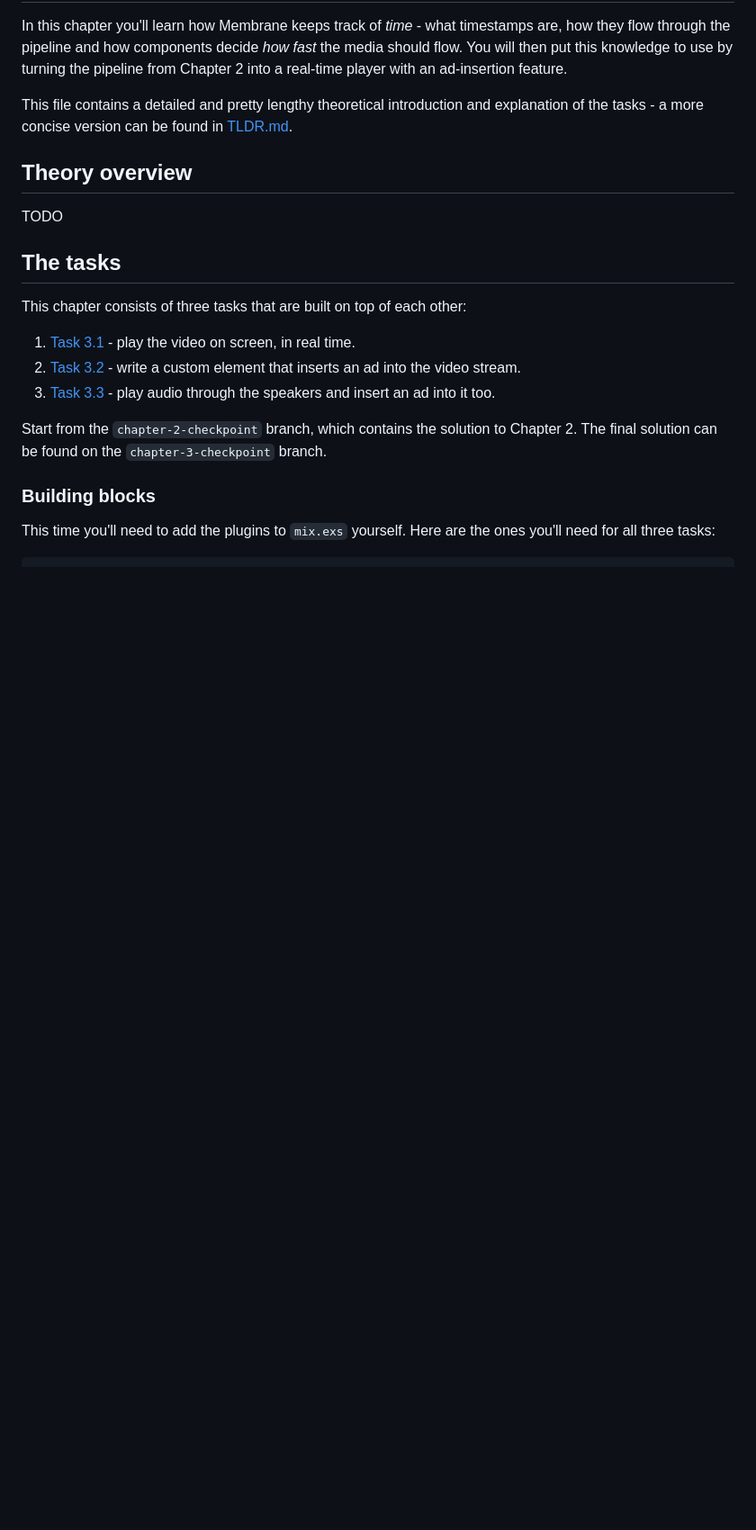
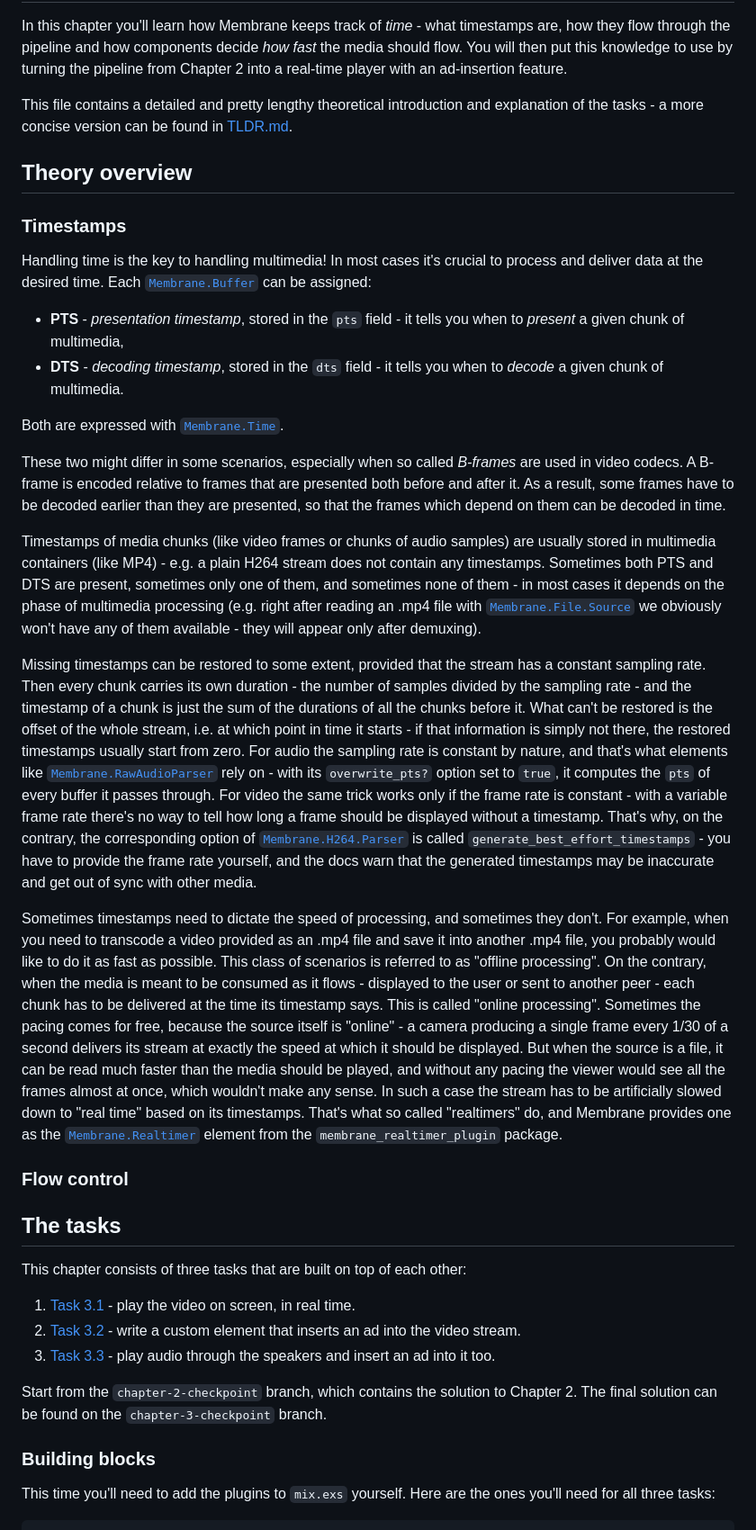
Before and after one commit to membraneframework-labs/goatmire_2026_workshop, a Markdown page: materials/Chapter 3/README.md, the part around the change. Shown at 90% size. GitHub-like rendering; blank space fills up the shorter version.

Commit message:
Add section with theory concerning timestamps

```diff
--- a/materials/Chapter 3/README.md
+++ b/materials/Chapter 3/README.md
@@ -11,7 +11,62 @@ explanation of the tasks - a more concise version can be found in
 
 ## Theory overview
 
-TODO
+### Timestamps
+
+Handling time is the key to handling multimedia! In most cases it's crucial to process and deliver
+data at the desired time.
+Each [`Membrane.Buffer`](https://membrane-core.hexdocs.pm/Membrane.Buffer.html) can be assigned:
+* **PTS** - _presentation timestamp_, stored in the `pts` field - it tells you when to _present_ a given chunk of multimedia,
+* **DTS** - _decoding timestamp_, stored in the `dts` field - it tells you when to _decode_ a given chunk of multimedia.
+
+Both are expressed with [`Membrane.Time`](https://membrane-core.hexdocs.pm/Membrane.Time.html).
+
+These two might differ in some scenarios, especially when so called _B-frames_ are used in video codecs.
+A B-frame is encoded relative to frames that are presented both before and after it. As a result,
+some frames have to be decoded earlier than they are presented, so that the frames which depend on
+them can be decoded in time.
+
+Timestamps of media chunks (like video frames or chunks of audio samples) are usually stored in
+multimedia containers (like MP4) - e.g. a plain H264 stream does not contain any timestamps.
+Sometimes both PTS and DTS are present, sometimes only one of them, and sometimes none of them -
+in most cases it depends on the phase of multimedia processing (e.g. right after reading an .mp4 file
+with [`Membrane.File.Source`](https://membrane-file-plugin.hexdocs.pm/Membrane.File.Source.html) we
+obviously won't have any of them available - they will appear only after demuxing).
+
+Missing timestamps can be restored to some extent, provided that the stream has a constant
+sampling rate. Then every chunk carries its own duration - the number of samples divided by the
+sampling rate - and the timestamp of a chunk is just the sum of the durations of all the chunks
+before it. What can't be restored is the offset of the whole stream, i.e. at which point in time it
+starts - if that information is simply not there, the restored timestamps usually start from zero.
+For audio the sampling rate is constant by nature, and that's what elements like
+[`Membrane.RawAudioParser`](https://membrane-raw-audio-parser-plugin.hexdocs.pm/Membrane.RawAudioParser.html)
+rely on - with its `overwrite_pts?` option set to `true`, it computes the `pts` of every buffer it
+passes through. For video the same trick works only if the frame rate is constant - with a variable
+frame rate there's no way to tell how long a frame should be displayed without a timestamp.
+That's why, on the contrary, the corresponding option of
+[`Membrane.H264.Parser`](https://membrane-h264-plugin.hexdocs.pm/Membrane.H264.Parser.html) is called
+`generate_best_effort_timestamps` - you have to provide the frame rate yourself, and the docs warn
+that the generated timestamps may be inaccurate and get out of sync with other media.
+
+Sometimes timestamps need to dictate the speed of processing, and sometimes they don't.
+For example, when you need to transcode a video provided as an .mp4 file and save it into another
+.mp4 file, you probably would like to do it as fast as possible. This class of scenarios is referred
+to as "offline processing".
+On the contrary, when the media is meant to be consumed as it flows - displayed to the user or sent to
+another peer - each chunk has to be delivered at the time its timestamp says. This is called
+"online processing".
+Sometimes the pacing comes for free, because the source itself is "online" - a camera producing a
+single frame every 1/30 of a second delivers its stream at exactly the speed at which it should be
+displayed.
+But when the source is a file, it can be read much faster than the media should be played, and
+without any pacing the viewer would see all the frames almost at once, which wouldn't make any sense.
+In such a case the stream has to be artificially slowed down to "real time" based on its timestamps.
+That's what so called "realtimers" do, and Membrane provides one as the
+[`Membrane.Realtimer`](https://membrane-realtimer-plugin.hexdocs.pm/Membrane.Realtimer.html)
+element from the `membrane_realtimer_plugin` package.
+
+### Flow control
+
 
 ## The tasks
 
```
